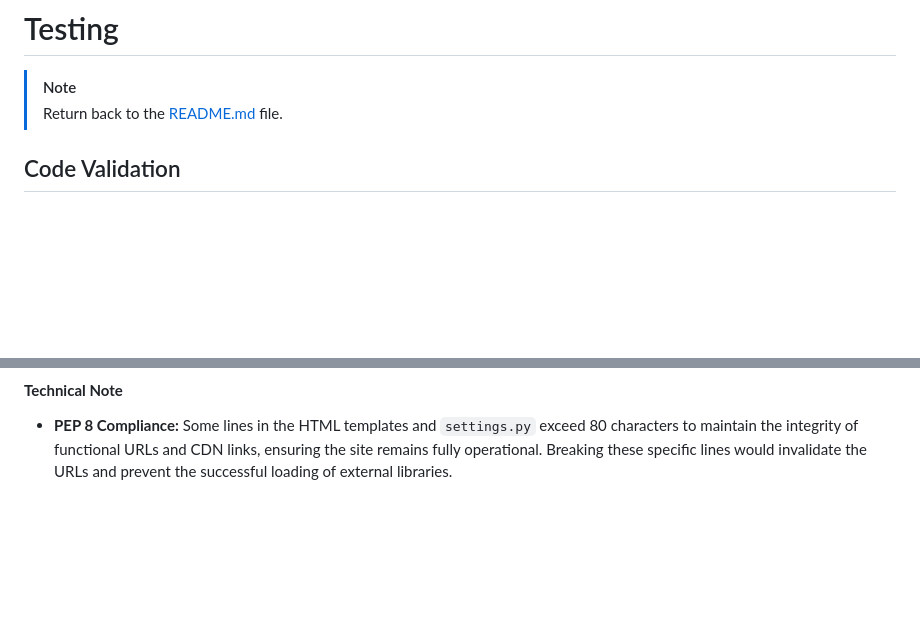
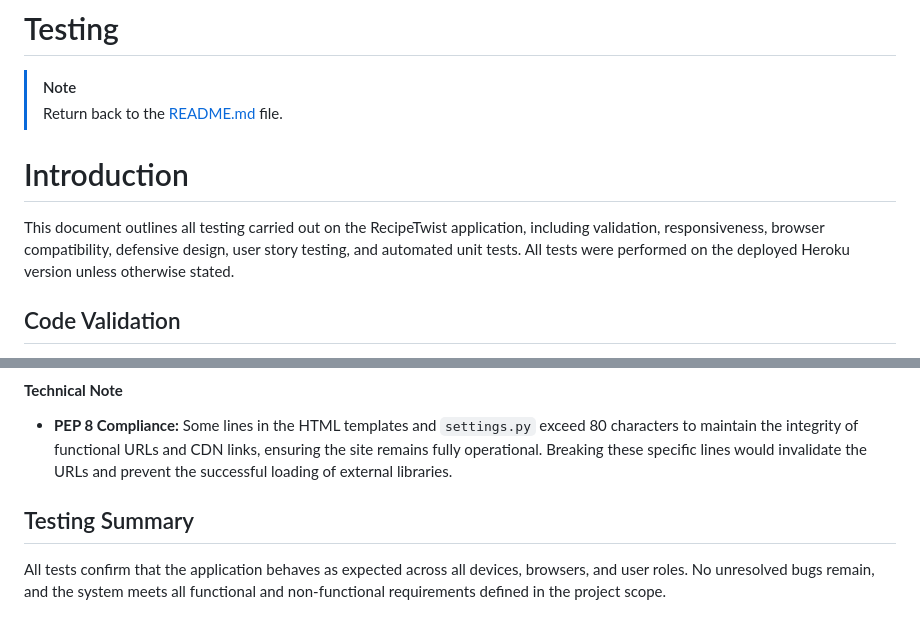
Before and after one commit to DavidClamp/recipe_project, a Markdown page: TESTING.md, 2 parts joined by grey strips. Drawn GitHub-style; blank space fills up the shorter version.

Commit message:
Add introduction an summary to testing.md

```diff
--- a/TESTING.md
+++ b/TESTING.md
@@ -2,6 +2,10 @@
 
 > [!NOTE]
 > Return back to the [README.md](README.md) file.
+
+# Introduction #
+
+This document outlines all testing carried out on the RecipeTwist application, including validation, responsiveness, browser compatibility, defensive design, user story testing, and automated unit tests. All tests were performed on the deployed Heroku version unless otherwise stated.
 
 ## Code Validation
 
@@ -278,3 +282,7 @@ There are no remaining bugs or known issues that I am aware of at the time of su
 #### **Technical Note**
 
 - **PEP 8 Compliance:** Some lines in the HTML templates and `settings.py` exceed 80 characters to maintain the integrity of functional URLs and CDN links, ensuring the site remains fully operational. Breaking these specific lines would invalidate the URLs and prevent the successful loading of external libraries.
+
+## Testing Summary ##
+
+All tests confirm that the application behaves as expected across all devices, browsers, and user roles. No unresolved bugs remain, and the system meets all functional and non‑functional requirements defined in the project scope.
```
